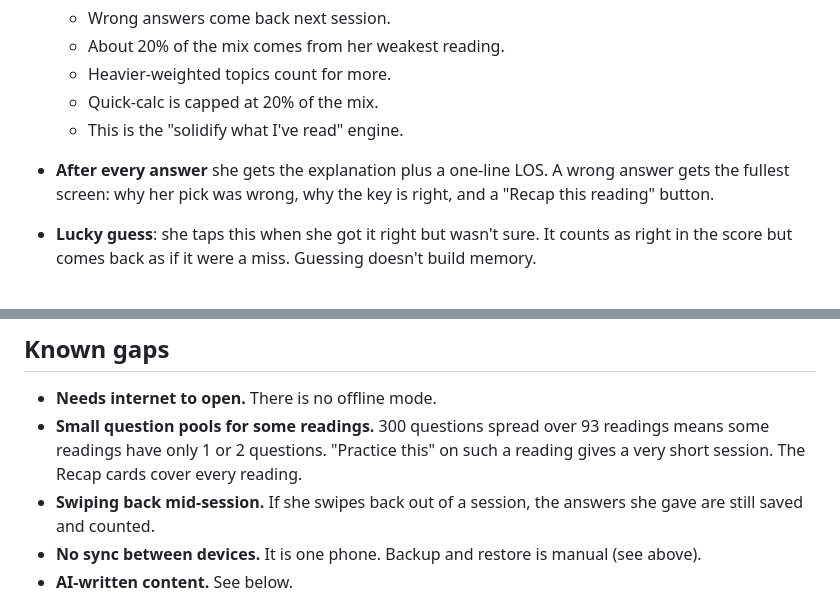
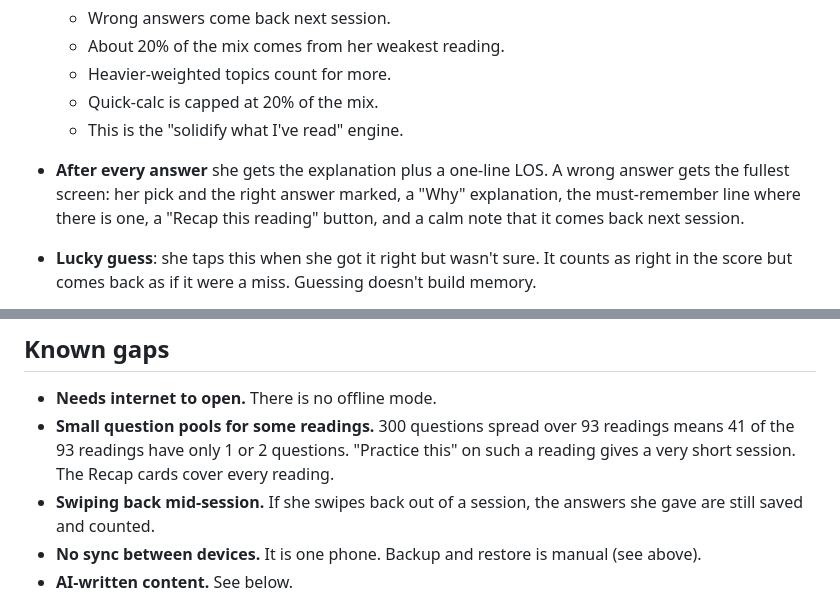
Before and after one commit to ngoyal100894/cfa-revision, a Markdown page: HANDOFF.md, 2 parts joined by grey strips. Drawn GitHub-style.

Commit message:
HANDOFF: precise wrong-answer screen and thin-reading count
Co-Authored-By: Claude Opus 5.5 <noreply@anthropic.com>

```diff
--- a/HANDOFF.md
+++ b/HANDOFF.md
@@ -18,7 +18,7 @@ This is a phone-first revision app for Ishita's CFA Level I exam on 13 Nov 2026.
   - Heavier-weighted topics count for more.
   - Quick-calc is capped at 20% of the mix.
   - This is the "solidify what I've read" engine.
-- **After every answer** she gets the explanation plus a one-line LOS. A wrong answer gets the fullest screen: why her pick was wrong, why the key is right, and a "Recap this reading" button.
+- **After every answer** she gets the explanation plus a one-line LOS. A wrong answer gets the fullest screen: her pick and the right answer marked, a "Why" explanation, the must-remember line where there is one, a "Recap this reading" button, and a calm note that it comes back next session.
 - **Lucky guess**: she taps this when she got it right but wasn't sure. It counts as right in the score but comes back as if it were a miss. Guessing doesn't build memory.
 - **Recap** (about 1 minute per reading). Each card shows 3 key ideas, the formula and the classic trap. She marks each card Solid or Shaky. Shaky pulls that reading's questions forward for 3 days.
 - **Must-remember**: facts the exam asks directly (rules, lists, thresholds). These have to be learned cold.
@@ -55,7 +55,7 @@ Home → **Tick new readings**, or Settings → Edit what you've covered. Each t
 
 ## Known gaps
 - **Needs internet to open.** There is no offline mode.
-- **Small question pools for some readings.** 300 questions spread over 93 readings means some readings have only 1 or 2 questions. "Practice this" on such a reading gives a very short session. The Recap cards cover every reading.
+- **Small question pools for some readings.** 300 questions spread over 93 readings means 41 of the 93 readings have only 1 or 2 questions. "Practice this" on such a reading gives a very short session. The Recap cards cover every reading.
 - **Swiping back mid-session.** If she swipes back out of a session, the answers she gave are still saved and counted.
 - **No sync between devices.** It is one phone. Backup and restore is manual (see above).
 - **AI-written content.** See below.
```
